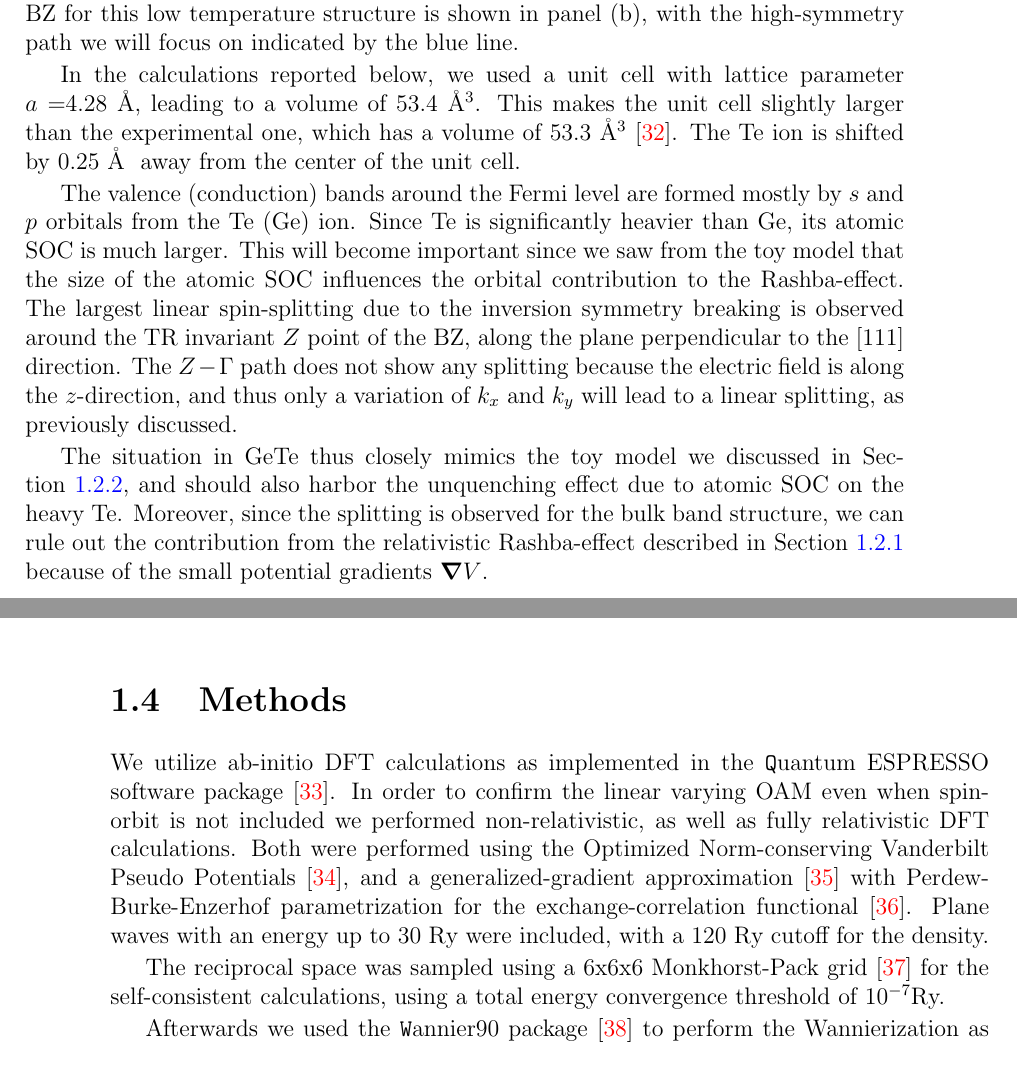
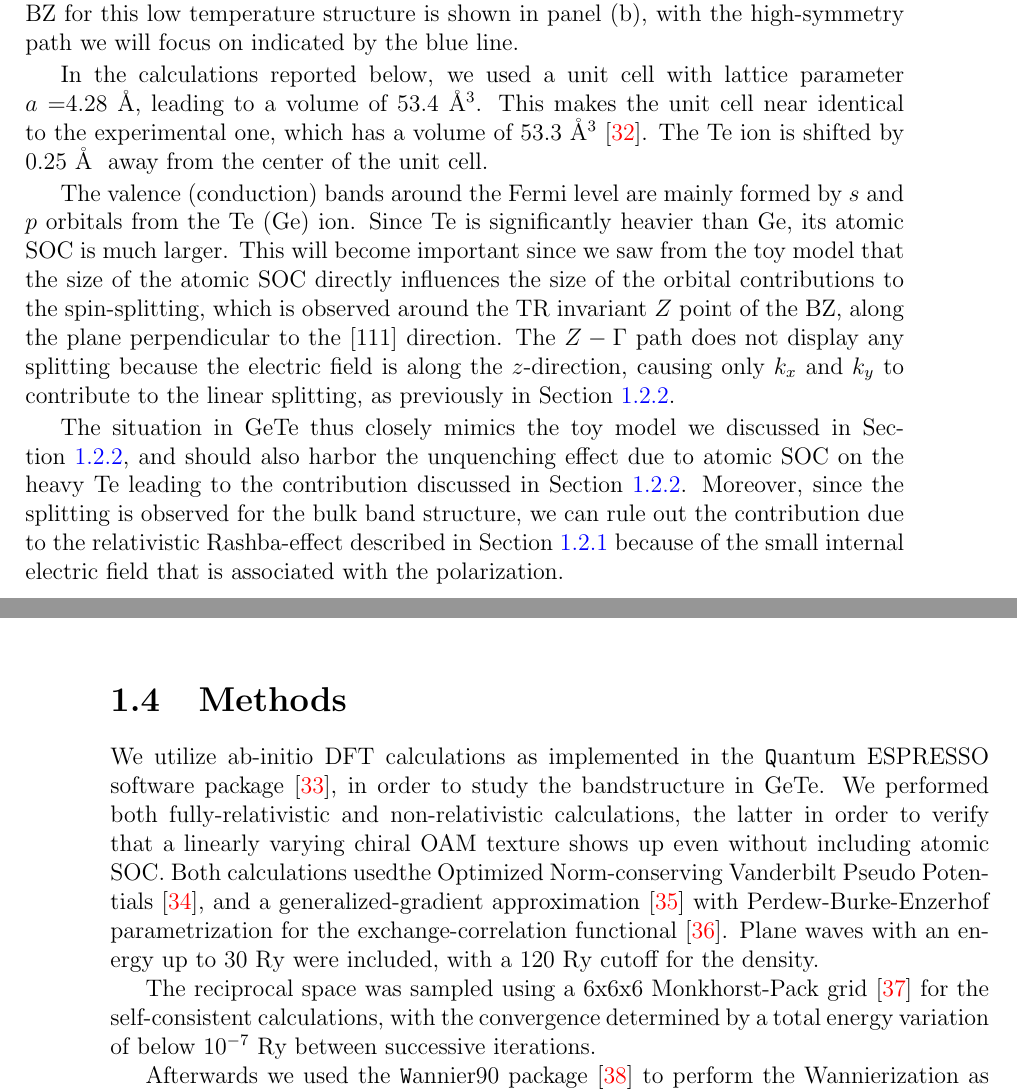
Before and after one commit to louisponet/Thesis, a LaTeX thesis (papers/Thesis.tex, which reads papers/Rashba/Rashba.tex): two parts of pages 24 and 25 of 45, joined at a grey line, cut so that both start at the same text. Compiled offline with pdfLaTeX.

Commit message:
GeTe methods and crystal redone

```diff
--- a/papers/Rashba/Rashba.tex
+++ b/papers/Rashba/Rashba.tex
@@ -373,23 +373,22 @@ The first BZ for this low temperature structure is shown in panel (b), with the
 \caption{\label{fig:Rashba_bands_dos}{\bf Bandstructure of GeTe.} a) Non-relativistic calculation. b) Fully-relativistic calculation. In both panels the bandstructure was colored according to the contribution of the constituent orbitals, as indicated in the flanking density of state plots. The bands that have larger $s$ character are located 5 eV below the shown window.}
 \end{figure}
 In the calculations reported below, we used a unit cell with lattice parameter $a=$4.28~\AA, leading to a volume of 53.4~\AA$^3$.
-This makes the unit cell slightly larger than the experimental one, which has a volume of 53.3~\AA$^3$~\cite{Serebryanaya1995}.
+This makes the unit cell near identical to the experimental one, which has a volume of 53.3~\AA$^3$~\cite{Serebryanaya1995}.
 The Te ion is shifted by 0.25~\AA~ away from the center of the unit cell.
 
-The valence (conduction) bands around the Fermi level are formed mostly by $s$ and $p$ orbitals from the Te (Ge) ion.
-Since Te is significantly heavier than Ge, its atomic SOC is much larger. This will become important since we saw from the toy model that the size of the atomic SOC influences the orbital contribution to the Rashba-effect.
-The largest linear spin-splitting due to the inversion symmetry breaking is observed around the TR invariant $Z$ point of the BZ, along the plane perpendicular to the [111] direction.
-The $Z-\Gamma$ path does not show any splitting because the electric field is along the $z$-direction, and thus only a variation of $k_x$ and $k_y$ will lead to a linear splitting, as previously discussed.
+The valence (conduction) bands around the Fermi level are mainly formed by $s$ and $p$ orbitals from the Te (Ge) ion.
+Since Te is significantly heavier than Ge, its atomic SOC is much larger. This will become important since we saw from the toy model that the size of the atomic SOC directly influences the size of the orbital contributions to the spin-splitting, which is observed around the TR invariant $Z$ point of the BZ, along the plane perpendicular to the [111] direction.
+The $Z-\Gamma$ path does not display any splitting because the electric field is along the $z$-direction, causing only  $k_x$ and $k_y$ to contribute to the linear splitting, as previously in Section~\ref{sec:tb_model}.
 
-The situation in GeTe thus closely mimics the toy model we discussed in Section~\ref{sec:tb_model}, and should also harbor the unquenching effect due to atomic SOC on the heavy Te.
-Moreover, since the splitting is observed for the bulk band structure, we can rule out the contribution from the relativistic Rashba-effect described in Section~\ref{sec:Rashba_relativistic} because of the small potential gradients $\bm{\nabla}V$.
+The situation in GeTe thus closely mimics the toy model we discussed in Section~\ref{sec:tb_model}, and should also harbor the unquenching effect due to atomic SOC on the heavy Te leading to the contribution discussed in Section~\ref{sec:Rashba_SOC_part}.
+Moreover, since the splitting is observed for the bulk band structure, we can rule out the contribution due to the relativistic Rashba-effect described in Section~\ref{sec:Rashba_relativistic} because of the small internal electric field that is associated with the polarization.
 
 \section{Methods}
-We utilize ab-initio DFT calculations as implemented in the {\texttt Quantum ESPRESSO} software package \cite{Giannozzi2009}.
-In order to confirm the linear varying OAM even when spin-orbit is not included we performed non-relativistic, as well as fully relativistic DFT calculations.
-Both were performed using the Optimized Norm-conserving Vanderbilt Pseudo Potentials \cite{Hamann2013}, and a generalized-gradient approximation \cite{Perdew1993} with Perdew-Burke-Enzerhof parametrization for the exchange-correlation functional \cite{Perdew1996}.
+We utilize ab-initio DFT calculations as implemented in the {\texttt Quantum ESPRESSO} software package \cite{Giannozzi2009}, in order to study the bandstructure in GeTe.
+We performed both fully-relativistic and non-relativistic calculations, the latter in order to verify that a linearly varying chiral OAM texture shows up even without including atomic SOC.
+Both calculations usedthe Optimized Norm-conserving Vanderbilt Pseudo Potentials \cite{Hamann2013}, and a generalized-gradient approximation \cite{Perdew1993} with Perdew-Burke-Enzerhof parametrization for the exchange-correlation functional \cite{Perdew1996}.
 Plane waves with an energy up to 30 Ry were included, with a 120 Ry cutoff for the density.
 
-The reciprocal space was sampled using a 6x6x6 Monkhorst-Pack grid \cite{Pack1977} for the self-consistent calculations, using a total energy convergence threshold of $10^{-7}$Ry.
+The reciprocal space was sampled using a 6x6x6 Monkhorst-Pack grid \cite{Pack1977} for the self-consistent calculations, with the convergence determined by a total energy variation of below $10^{-7}$ Ry between successive iterations.
 
 Afterwards we used the {\texttt Wannier90} package \cite{Mostofi2014AnFunctions} to perform the Wannierization as described in the theory Chapter \ref{sec:Wannier}.
```
Also changed, not shown: papers/Rashba/Rashba.tex (4 more changed lines).
